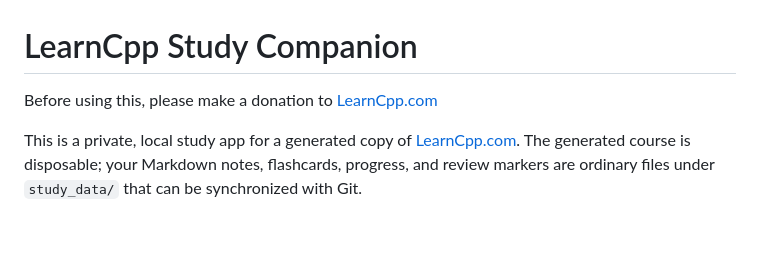
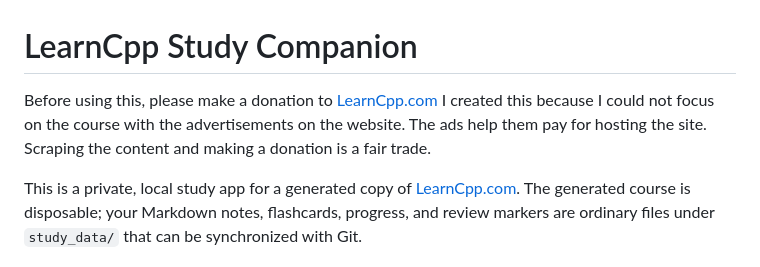
Before and after one commit to ceubie/learncpp, a Markdown page: README.md, the part around the change. GitHub-like rendering; blank space fills up the shorter version.

Commit message:
Clarify purpose of LearnCpp Study Companion
Added a note about the purpose of the study companion.

```diff
--- a/README.md
+++ b/README.md
@@ -1,6 +1,8 @@
 # LearnCpp Study Companion
 
 Before using this, please make a donation to [LearnCpp.com](https://www.learncpp.com/about/#Support)
+I created this because I could not focus on the course with the advertisements on the website. The ads
+help them pay for hosting the site. Scraping the content and making a donation is a fair trade.
 
 This is a private, local study app for a generated copy of
 [LearnCpp.com](https://www.learncpp.com/). The generated course is disposable;
```
